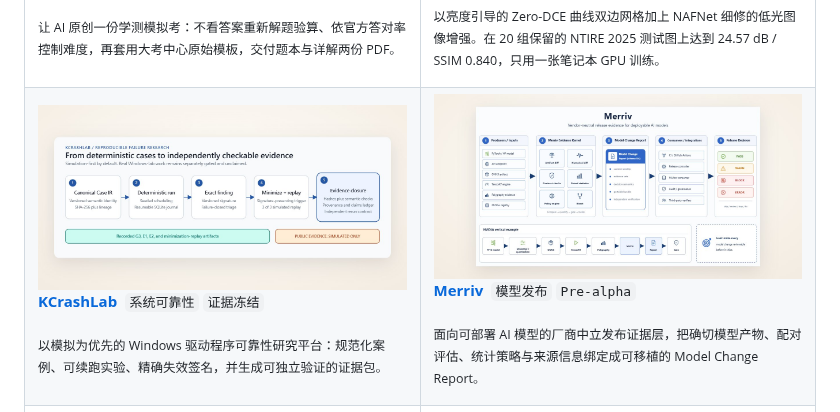
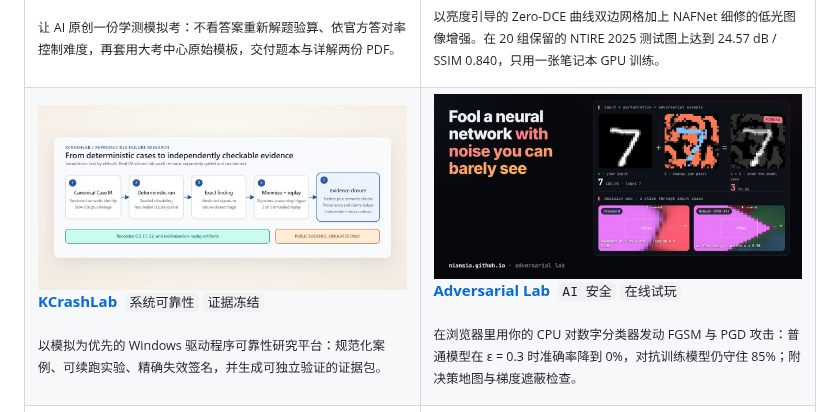
Before and after one commit to niansia/niansia, a Markdown page: README.zh-CN.md, the part around the change. GitHub-like rendering; pictures changed too: assets/work/cards/adversarial-lab.jpg (added).

```diff
--- a/README.zh-CN.md
+++ b/README.zh-CN.md
@@ -81,11 +81,11 @@
 <sub>以模拟为优先的 Windows 驱动程序可靠性研究平台：规范化案例、可续跑实验、精确失效签名，并生成可独立验证的证据包。</sub>
 </td>
 <td width="50%" valign="top">
-<a href="https://github.com/niansia/Merriv"><img src="assets/work/cards/merriv.jpg" width="100%" alt="Merriv"></a>
+<a href="https://github.com/niansia/adversarial-lab"><img src="assets/work/cards/adversarial-lab.jpg" width="100%" alt="Adversarial Lab"></a>
 
-**[Merriv](https://github.com/niansia/Merriv)** &nbsp;<code>模型发布</code> <code>Pre-alpha</code>
+**[Adversarial Lab](https://github.com/niansia/adversarial-lab)** &nbsp;<code>AI 安全</code> <code>在线试玩</code>
 
-<sub>面向可部署 AI 模型的厂商中立发布证据层，把确切模型产物、配对评估、统计策略与来源信息绑定成可移植的 Model Change Report。</sub>
+<sub>在浏览器里用你的 CPU 对数字分类器发动 FGSM 与 PGD 攻击：普通模型在 ε = 0.3 时准确率降到 0%，对抗训练模型仍守住 85%；附决策地图与梯度遮蔽检查。</sub>
 </td>
 </tr>
 <tr>
```
Also changed, not shown: README.md (+3 -3 lines), README.zh-TW.md (+3 -3 lines).
